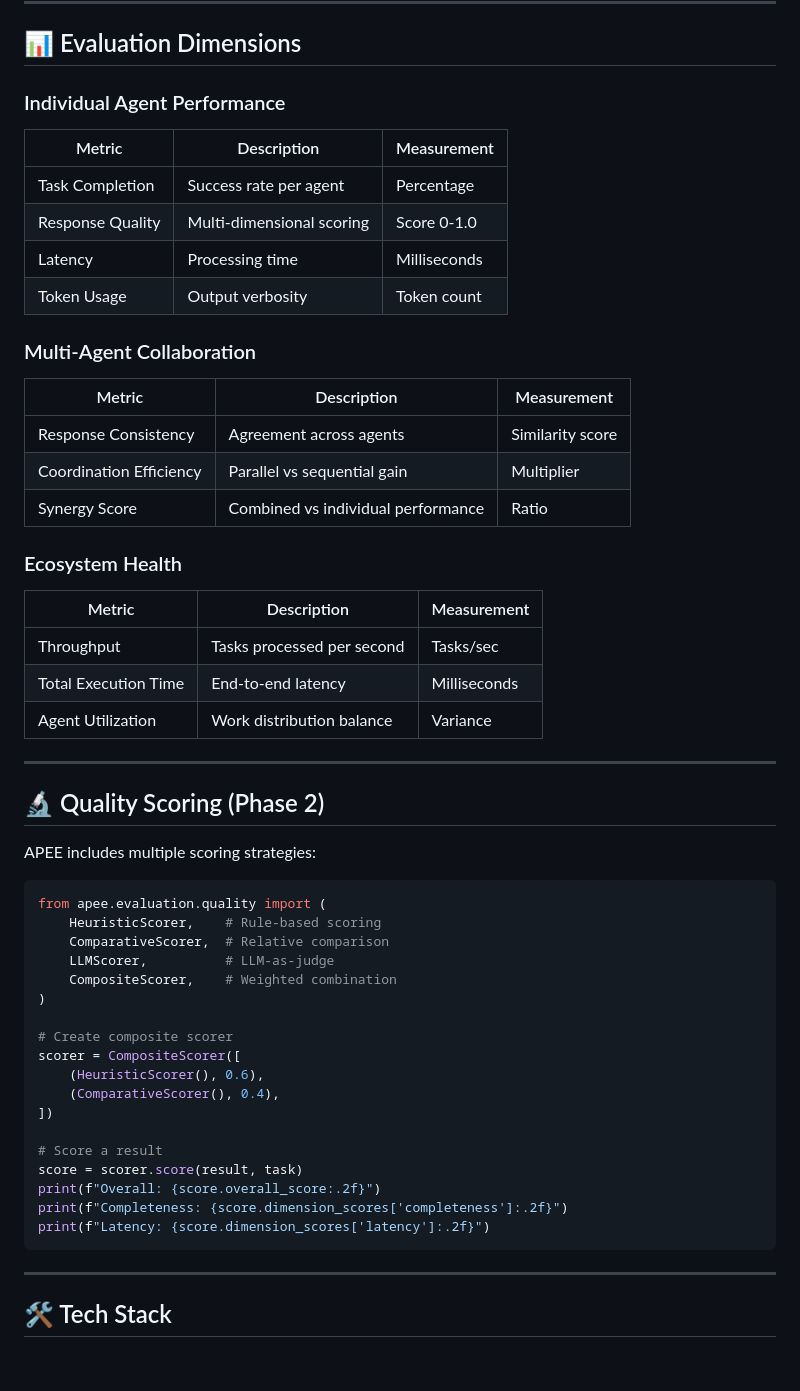
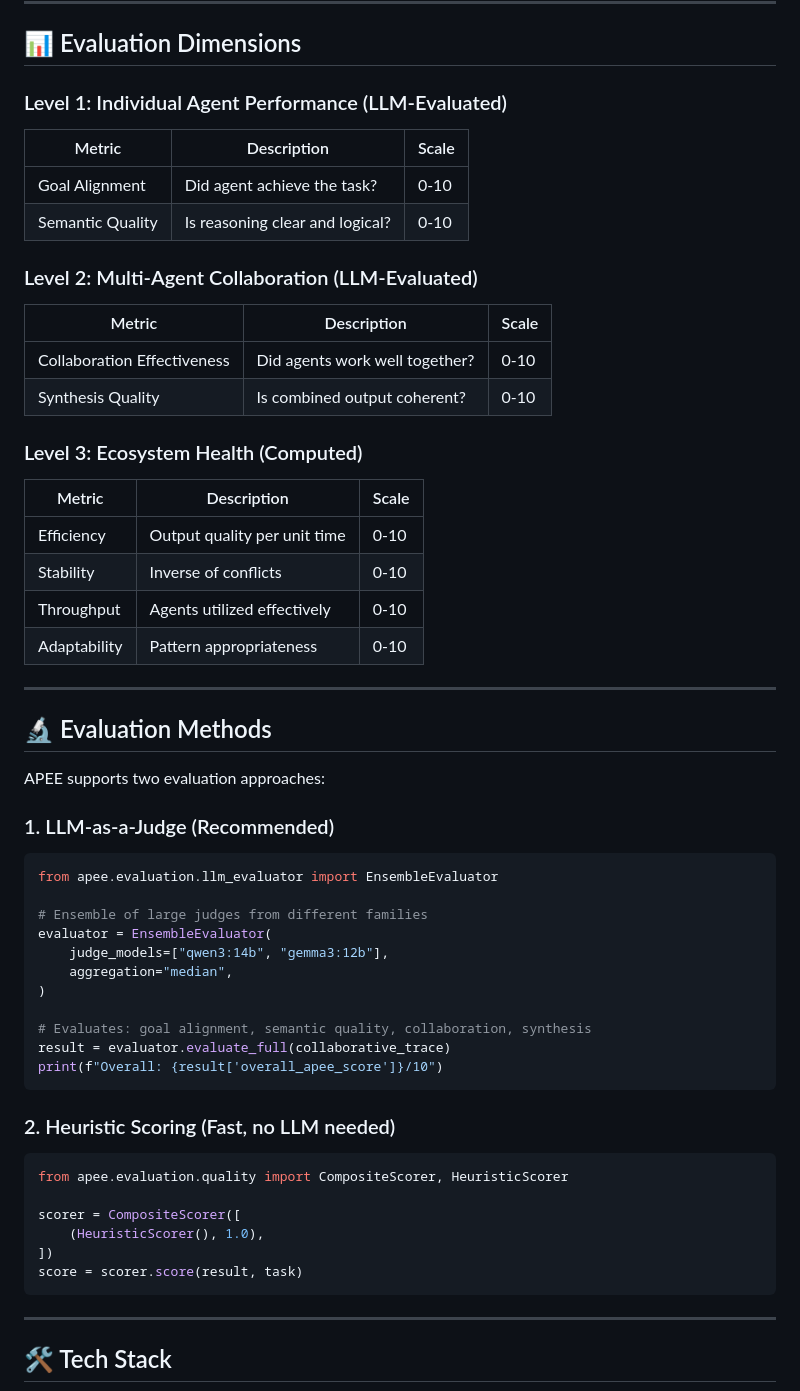
Before and after one commit to ahjavid/technical-notes-blog, a Markdown page: posts/apee-evaluation-ecosystem/README.md, the part around one of its changes. GitHub-like rendering; blank space fills up the shorter version.

Commit message:
docs(readme): Update evaluation dimensions and roadmap for LLM-as-a-Judge
- Update Evaluation Dimensions to show L1/L2/L3 with LLM-evaluated metrics
- Add Evaluation Methods section with LLM-as-a-Judge and Heuristic options
- Update Roadmap: Phase 5 now LLM-as-a-Judge (completed), Phase 6 future
- Clean up outdated 0-1.0 scale references (now 0-10)

````diff
--- a/posts/apee-evaluation-ecosystem/README.md
+++ b/posts/apee-evaluation-ecosystem/README.md
@@ -241,53 +241,55 @@ examples/
 
 ## 📊 Evaluation Dimensions
 
-### Individual Agent Performance
-| Metric | Description | Measurement |
-|--------|-------------|-------------|
-| Task Completion | Success rate per agent | Percentage |
-| Response Quality | Multi-dimensional scoring | Score 0-1.0 |
-| Latency | Processing time | Milliseconds |
-| Token Usage | Output verbosity | Token count |
+### Level 1: Individual Agent Performance (LLM-Evaluated)
+| Metric | Description | Scale |
+|--------|-------------|-------|
+| Goal Alignment | Did agent achieve the task? | 0-10 |
+| Semantic Quality | Is reasoning clear and logical? | 0-10 |
 
-### Multi-Agent Collaboration
-| Metric | Description | Measurement |
-|--------|-------------|-------------|
-| Response Consistency | Agreement across agents | Similarity score |
-| Coordination Efficiency | Parallel vs sequential gain | Multiplier |
-| Synergy Score | Combined vs individual performance | Ratio |
+### Level 2: Multi-Agent Collaboration (LLM-Evaluated)
+| Metric | Description | Scale |
+|--------|-------------|-------|
+| Collaboration Effectiveness | Did agents work well together? | 0-10 |
+| Synthesis Quality | Is combined output coherent? | 0-10 |
 
-### Ecosystem Health
-| Metric | Description | Measurement |
-|--------|-------------|-------------|
-| Throughput | Tasks processed per second | Tasks/sec |
-| Total Execution Time | End-to-end latency | Milliseconds |
-| Agent Utilization | Work distribution balance | Variance |
+### Level 3: Ecosystem Health (Computed)
+| Metric | Description | Scale |
+|--------|-------------|-------|
+| Efficiency | Output quality per unit time | 0-10 |
+| Stability | Inverse of conflicts | 0-10 |
+| Throughput | Agents utilized effectively | 0-10 |
+| Adaptability | Pattern appropriateness | 0-10 |
 
 ---
 
-## 🔬 Quality Scoring (Phase 2)
+## 🔬 Evaluation Methods
 
-APEE includes multiple scoring strategies:
+APEE supports two evaluation approaches:
 
+### 1. LLM-as-a-Judge (Recommended)
 ```python
-from apee.evaluation.quality import (
-    HeuristicScorer,    # Rule-based scoring
-    ComparativeScorer,  # Relative comparison
-    LLMScorer,          # LLM-as-judge
-    CompositeScorer,    # Weighted combination
+from apee.evaluation.llm_evaluator import EnsembleEvaluator
+
+# Ensemble of large judges from different families
+evaluator = EnsembleEvaluator(
+    judge_models=["qwen3:14b", "gemma3:12b"],
+    aggregation="median",
 )
 
-# Create composite scorer
+# Evaluates: goal alignment, semantic quality, collaboration, synthesis
+result = evaluator.evaluate_full(collaborative_trace)
+print(f"Overall: {result['overall_apee_score']}/10")
+```
+
+### 2. Heuristic Scoring (Fast, no LLM needed)
+```python
+from apee.evaluation.quality import CompositeScorer, HeuristicScorer
+
 scorer = CompositeScorer([
-    (HeuristicScorer(), 0.6),
-    (ComparativeScorer(), 0.4),
+    (HeuristicScorer(), 1.0),
 ])
-
-# Score a result
 score = scorer.score(result, task)
-print(f"Overall: {score.overall_score:.2f}")
-print(f"Completeness: {score.dimension_scores['completeness']:.2f}")
-print(f"Latency: {score.dimension_scores['latency']:.2f}")
 ```
 
 ---
````
Also changed, not shown: other parts of posts/apee-evaluation-ecosystem/README.md (+9 -2 lines).
